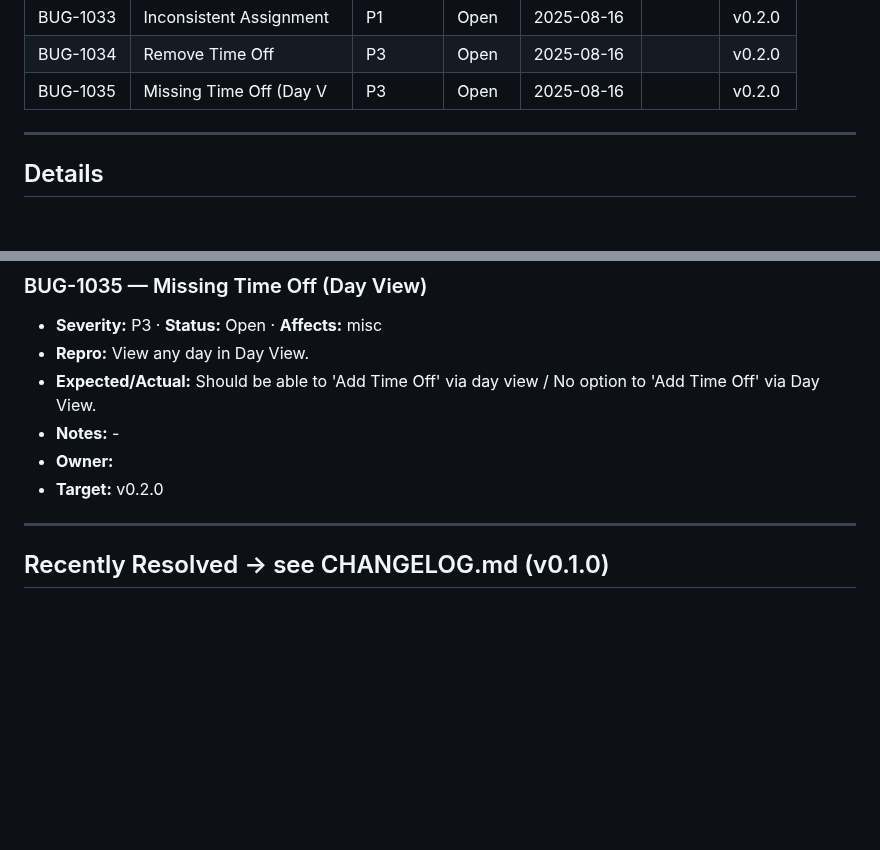
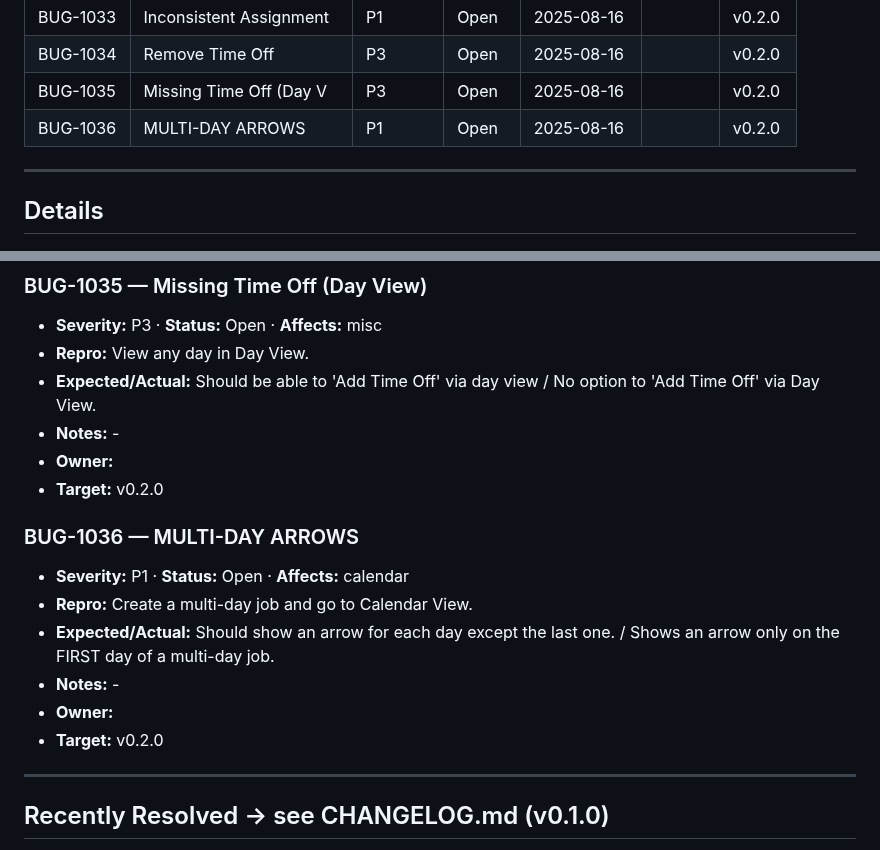
Before and after one commit to notoriouslogank/ExTerminus, a Markdown page: docs/BUGS.md, 2 parts joined by grey strips. Drawn GitHub-style; blank space fills up the shorter version.

Commit message:
chore(buglog): add BUG-1036
References: BUG-1036

```diff
--- a/docs/BUGS.md
+++ b/docs/BUGS.md
@@ -24,6 +24,7 @@ _Source of truth for **open** bugs. Resolved items live in **CHANGELOG.md** (v0.
 | BUG-1033  | Inconsistent Assignment | P1       | Open          | 2025-08-16  |       | v0.2.0 |
 | BUG-1034  | Remove Time Off         | P3       | Open          | 2025-08-16  |       | v0.2.0 |
 | BUG-1035  | Missing Time Off (Day V | P3       | Open          | 2025-08-16  |       | v0.2.0 |
+| BUG-1036  | MULTI-DAY ARROWS        | P1       | Open          | 2025-08-16  |       | v0.2.0 |
 <!-- BUGS:SUMMARY END -->
 ---
 
@@ -113,6 +114,15 @@ _Source of truth for **open** bugs. Resolved items live in **CHANGELOG.md** (v0.
 - **Owner:**
 - **Target:** v0.2.0
 
+### BUG-1036 — MULTI-DAY ARROWS
+
+- **Severity:** P1 · **Status:** Open · **Affects:** calendar
+- **Repro:** Create a multi-day job and go to Calendar View.
+- **Expected/Actual:** Should show an arrow for each day except the last one. / Shows an arrow only on the FIRST day of a multi-day job.
+- **Notes:** -
+- **Owner:**
+- **Target:** v0.2.0
+
 <!-- BUGS:DETAILS END -->
 ---
 
```
